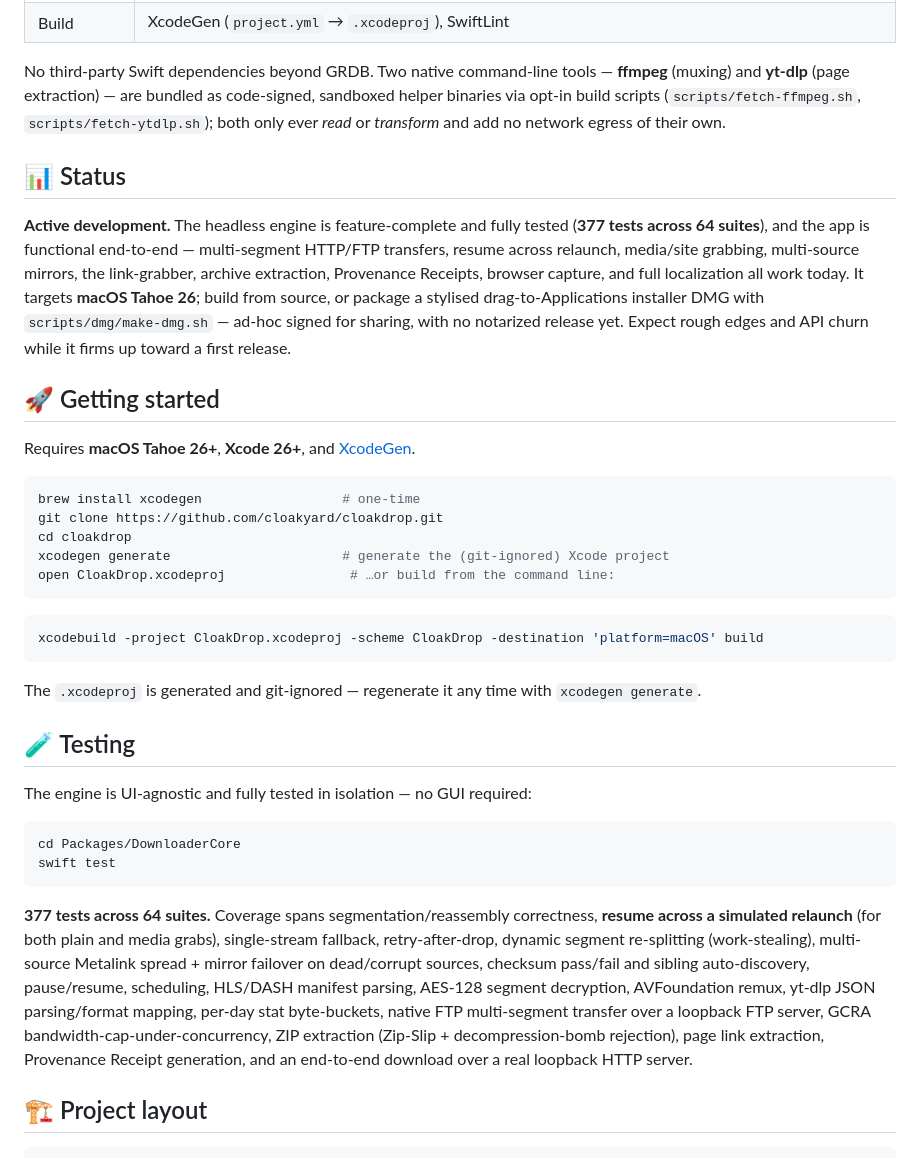
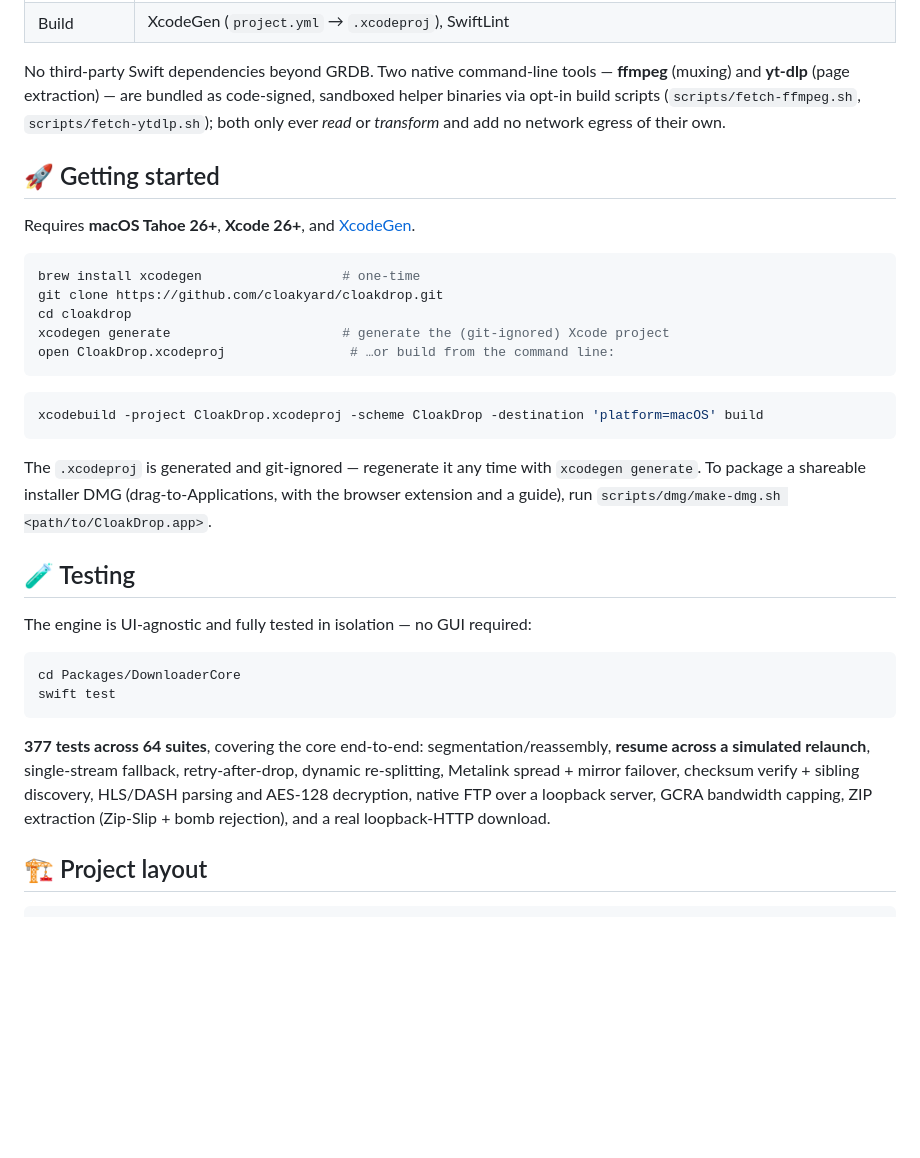
Before and after one commit to cloakyard/cloakdrop, a Markdown page: README.md, the part around one of its changes. GitHub-like rendering; blank space fills up the shorter version.

````diff
--- a/README.md
+++ b/README.md
@@ -64,10 +64,6 @@ CloakDrop makes **no** network requests except to the URLs you choose to downloa
 
 No third-party Swift dependencies beyond GRDB. Two native command-line tools — **ffmpeg** (muxing) and **yt-dlp** (page extraction) — are bundled as code-signed, sandboxed helper binaries via opt-in build scripts (`scripts/fetch-ffmpeg.sh`, `scripts/fetch-ytdlp.sh`); both only ever *read* or *transform* and add no network egress of their own.
 
-## 📊 Status
-
-**Active development.** The headless engine is feature-complete and fully tested (**377 tests across 64 suites**), and the app is functional end-to-end — multi-segment HTTP/FTP transfers, resume across relaunch, media/site grabbing, multi-source mirrors, the link-grabber, archive extraction, Provenance Receipts, browser capture, and full localization all work today. It targets **macOS Tahoe 26**; build from source, or package a stylised drag-to-Applications installer DMG with `scripts/dmg/make-dmg.sh` — ad-hoc signed for sharing, with no notarized release yet. Expect rough edges and API churn while it firms up toward a first release.
-
 ## 🚀 Getting started
 
 Requires **macOS Tahoe 26+**, **Xcode 26+**, and [XcodeGen](https://github.com/yonyz/XcodeGen).
@@ -84,7 +80,7 @@ open CloakDrop.xcodeproj                # …or build from the command line:
 xcodebuild -project CloakDrop.xcodeproj -scheme CloakDrop -destination 'platform=macOS' build
 ```
 
-The `.xcodeproj` is generated and git-ignored — regenerate it any time with `xcodegen generate`.
+The `.xcodeproj` is generated and git-ignored — regenerate it any time with `xcodegen generate`. To package a shareable installer DMG (drag-to-Applications, with the browser extension and a guide), run `scripts/dmg/make-dmg.sh <path/to/CloakDrop.app>`.
 
 ## 🧪 Testing
 
@@ -95,7 +91,7 @@ cd Packages/DownloaderCore
 swift test
 ```
 
-**377 tests across 64 suites.** Coverage spans segmentation/reassembly correctness, **resume across a simulated relaunch** (for both plain and media grabs), single-stream fallback, retry-after-drop, dynamic segment re-splitting (work-stealing), multi-source Metalink spread + mirror failover on dead/corrupt sources, checksum pass/fail and sibling auto-discovery, pause/resume, scheduling, HLS/DASH manifest parsing, AES-128 segment decryption, AVFoundation remux, yt-dlp JSON parsing/format mapping, per-day stat byte-buckets, native FTP multi-segment transfer over a loopback FTP server, GCRA bandwidth-cap-under-concurrency, ZIP extraction (Zip-Slip + decompression-bomb rejection), page link extraction, Provenance Receipt generation, and an end-to-end download over a real loopback HTTP server.
+**377 tests across 64 suites**, covering the core end-to-end: segmentation/reassembly, **resume across a simulated relaunch**, single-stream fallback, retry-after-drop, dynamic re-splitting, Metalink spread + mirror failover, checksum verify + sibling discovery, HLS/DASH parsing and AES-128 decryption, native FTP over a loopback server, GCRA bandwidth capping, ZIP extraction (Zip-Slip + bomb rejection), and a real loopback-HTTP download.
 
 ## 🏗️ Project layout
 
````
Also changed, not shown: other parts of README.md (+8 -8 lines).
